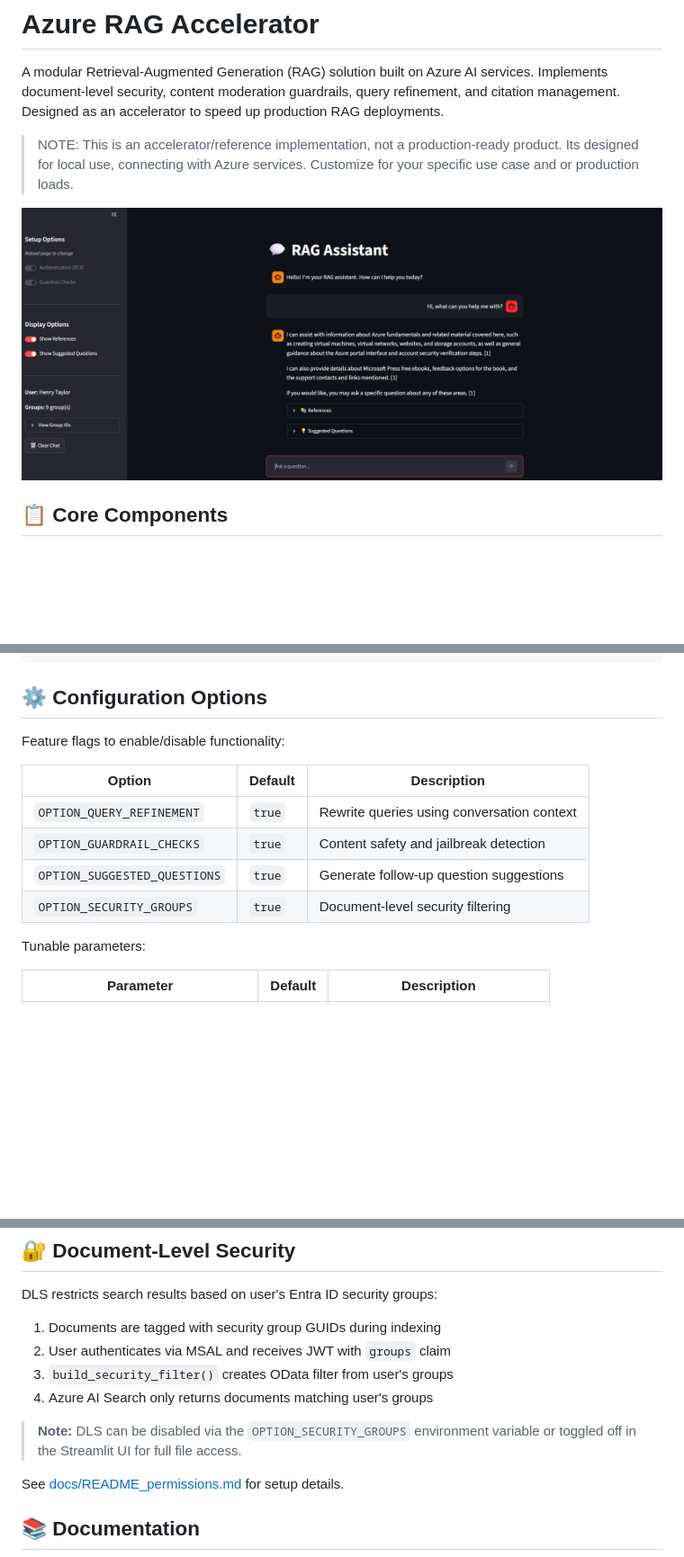
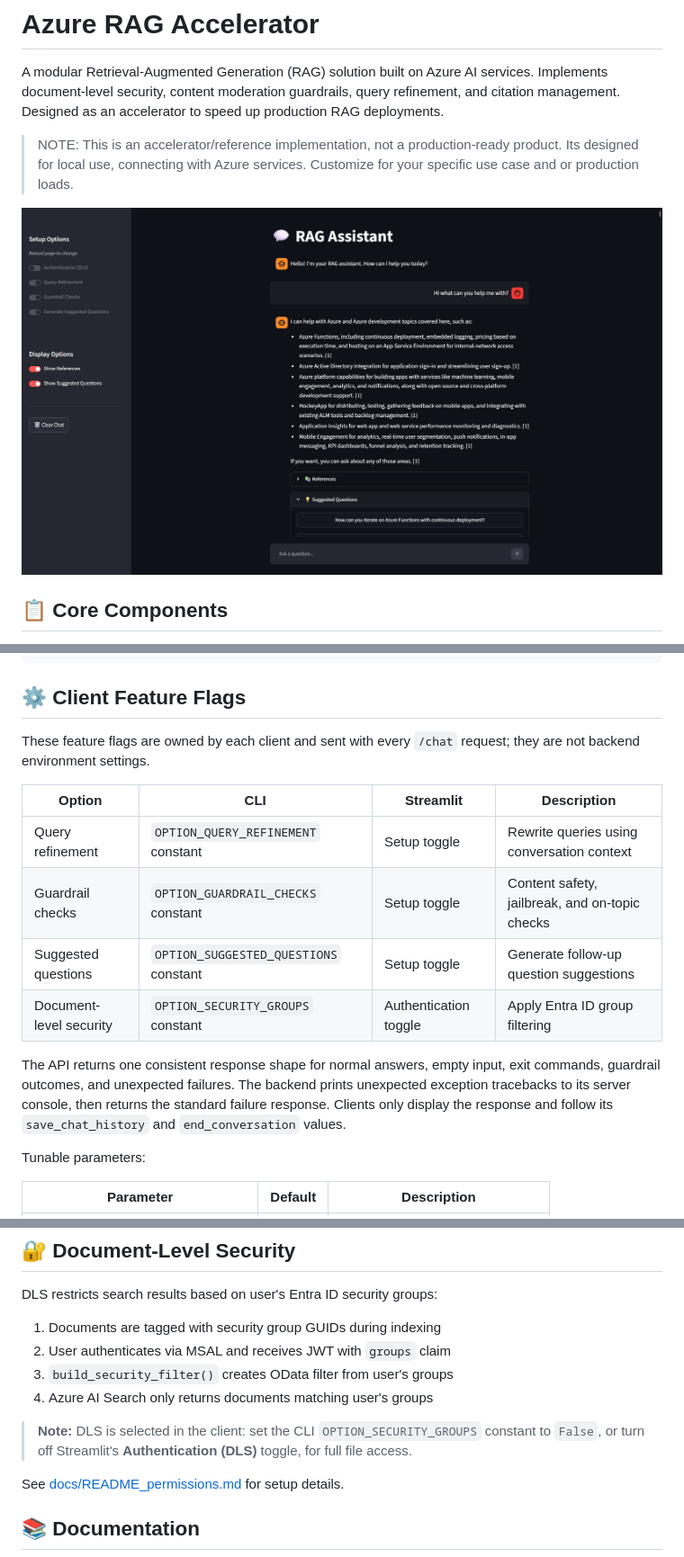
Before and after one commit to henrysrtaylor/azure-rag-accelerator, a Markdown page: README.md, 3 parts joined by grey strips. Shown at 90% size. Rendered like a GitHub page; pictures changed too: docs/images/chat_screenshot.png; blank space fills up the shorter version.

Commit message:
docs/updated-documentation

````diff
--- a/README.md
+++ b/README.md
@@ -54,16 +54,18 @@ azure-rag-accelerator/
 └── pyproject.toml             # Package configuration
 ```
 
-## ⚙️ Configuration Options
+## ⚙️ Client Feature Flags
 
-Feature flags to enable/disable functionality:
+These feature flags are owned by each client and sent with every `/chat` request; they are not backend environment settings.
 
-| Option | Default | Description |
-|--------|---------|-------------|
-| `OPTION_QUERY_REFINEMENT` | `true` | Rewrite queries using conversation context |
-| `OPTION_GUARDRAIL_CHECKS` | `true` | Content safety and jailbreak detection |
-| `OPTION_SUGGESTED_QUESTIONS` | `true` | Generate follow-up question suggestions |
-| `OPTION_SECURITY_GROUPS` | `true` | Document-level security filtering |
+| Option | CLI | Streamlit | Description |
+|--------|-----|-----------|-------------|
+| Query refinement | `OPTION_QUERY_REFINEMENT` constant | Setup toggle | Rewrite queries using conversation context |
+| Guardrail checks | `OPTION_GUARDRAIL_CHECKS` constant | Setup toggle | Content safety, jailbreak, and on-topic checks |
+| Suggested questions | `OPTION_SUGGESTED_QUESTIONS` constant | Setup toggle | Generate follow-up question suggestions |
+| Document-level security | `OPTION_SECURITY_GROUPS` constant | Authentication toggle | Apply Entra ID group filtering |
+
+The API returns one consistent response shape for normal answers, empty input, exit commands, guardrail outcomes, and unexpected failures. The backend prints unexpected exception tracebacks to its server console, then returns the standard failure response. Clients only display the response and follow its `save_chat_history` and `end_conversation` values.
 
 Tunable parameters:
 
@@ -119,7 +121,7 @@ DLS restricts search results based on user's Entra ID security groups:
 3. `build_security_filter()` creates OData filter from user's groups
 4. Azure AI Search only returns documents matching user's groups
 
-> **Note:** DLS can be disabled via the `OPTION_SECURITY_GROUPS` environment variable or toggled off in the Streamlit UI for full file access.
+> **Note:** DLS is selected in the client: set the CLI `OPTION_SECURITY_GROUPS` constant to `False`, or turn off Streamlit's **Authentication (DLS)** toggle, for full file access.
 
 See [docs/README_permissions.md](docs/README_permissions.md) for setup details.
 
````
Also changed, not shown: docs/README_getting_started.md (+2 -0 lines), docs/README_overall_flow.md (+3 -0 lines).
